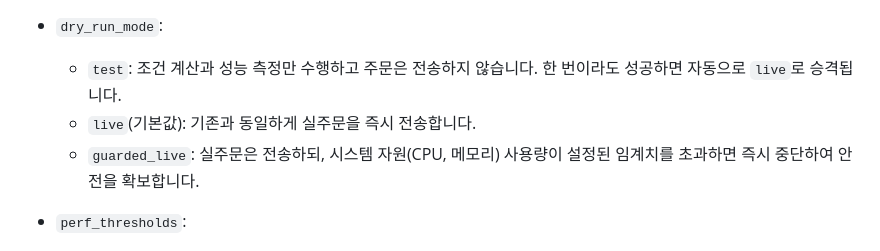
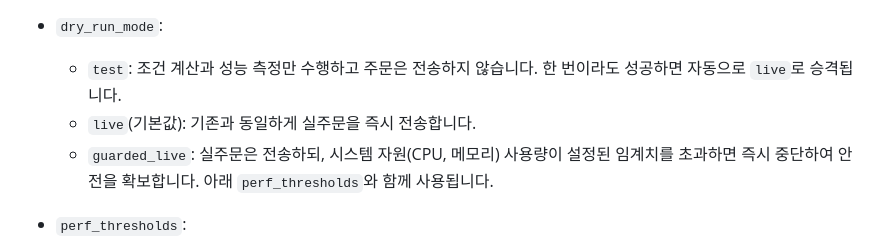
Before and after one commit to programgarden/programgarden, a Markdown page: docs/non_dev_quick_guide.md, the part around the change. GitHub-like rendering.

Commit message:
docs: Clarify 'guarded_live' mode description in non_dev_quick_guide

```diff
--- a/docs/non_dev_quick_guide.md
+++ b/docs/non_dev_quick_guide.md
@@ -125,7 +125,7 @@ ProgramGarden 자동매매는 4가지 항목을 가집니다.
 - `dry_run_mode`:
   - `test`: 조건 계산과 성능 측정만 수행하고 주문은 전송하지 않습니다. 한 번이라도 성공하면 자동으로 `live`로 승격됩니다.
   - `live`(기본값): 기존과 동일하게 실주문을 즉시 전송합니다.
-  - `guarded_live`: 실주문은 전송하되, 시스템 자원(CPU, 메모리) 사용량이 설정된 임계치를 초과하면 즉시 중단하여 안전을 확보합니다.
+  - `guarded_live`: 실주문은 전송하되, 시스템 자원(CPU, 메모리) 사용량이 설정된 임계치를 초과하면 즉시 중단하여 안전을 확보합니다. 아래 `perf_thresholds`와 함께 사용됩니다.
 
 - `perf_thresholds`:
   - `max_avg_cpu_percent`: 평균 CPU %, 초과 시 실행 중단
```
